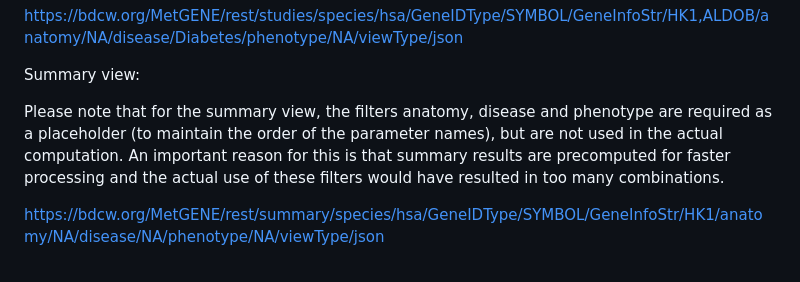
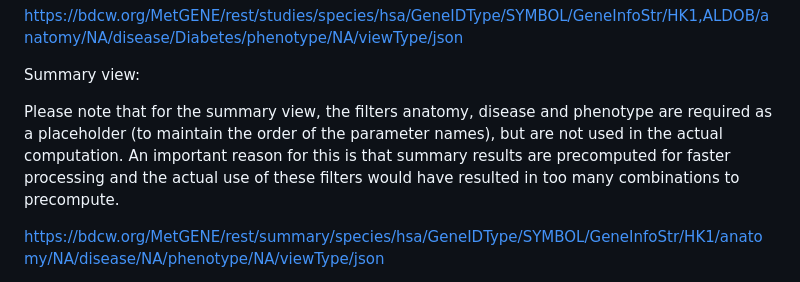
Before and after one commit to metabolomicsworkbench/MetGENE, a Markdown page: README.md, the part around the change. GitHub-like rendering.

```diff
--- a/README.md
+++ b/README.md
@@ -44,7 +44,7 @@ https://bdcw.org/MetGENE/rest/studies/species/hsa/GeneIDType/SYMBOL/GeneInfoStr/
 
 Summary view:
 
-Please note that for the summary view, the filters anatomy, disease and phenotype are required as a placeholder (to maintain the order of the parameter names), but are not used in the actual computation. An important reason for this is that summary results are precomputed for faster processing and the actual use of these filters would have resulted in too many combinations.
+Please note that for the summary view, the filters anatomy, disease and phenotype are required as a placeholder (to maintain the order of the parameter names), but are not used in the actual computation. An important reason for this is that summary results are precomputed for faster processing and the actual use of these filters would have resulted in too many combinations to precompute.
 
 https://bdcw.org/MetGENE/rest/summary/species/hsa/GeneIDType/SYMBOL/GeneInfoStr/HK1/anatomy/NA/disease/NA/phenotype/NA/viewType/json
 
```
